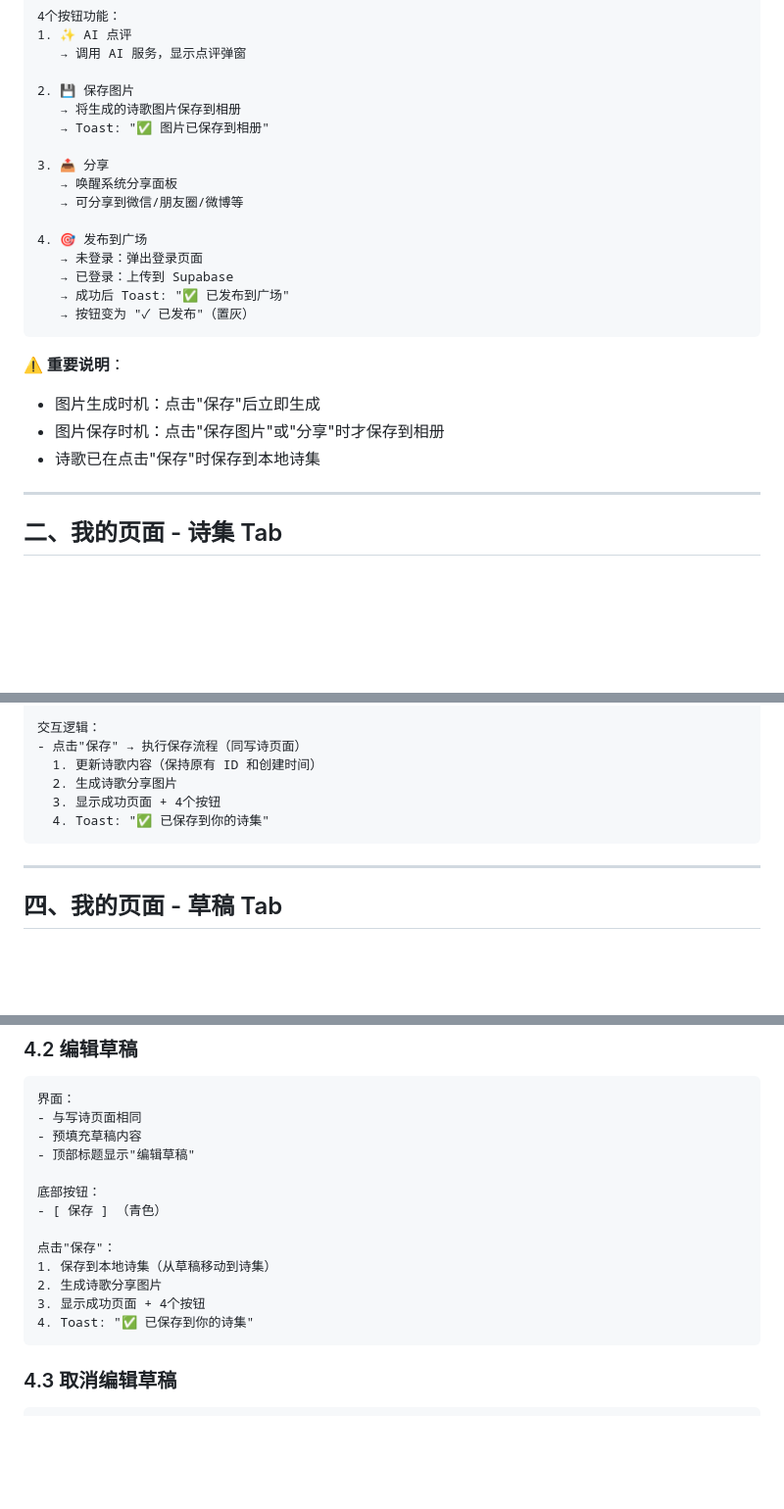
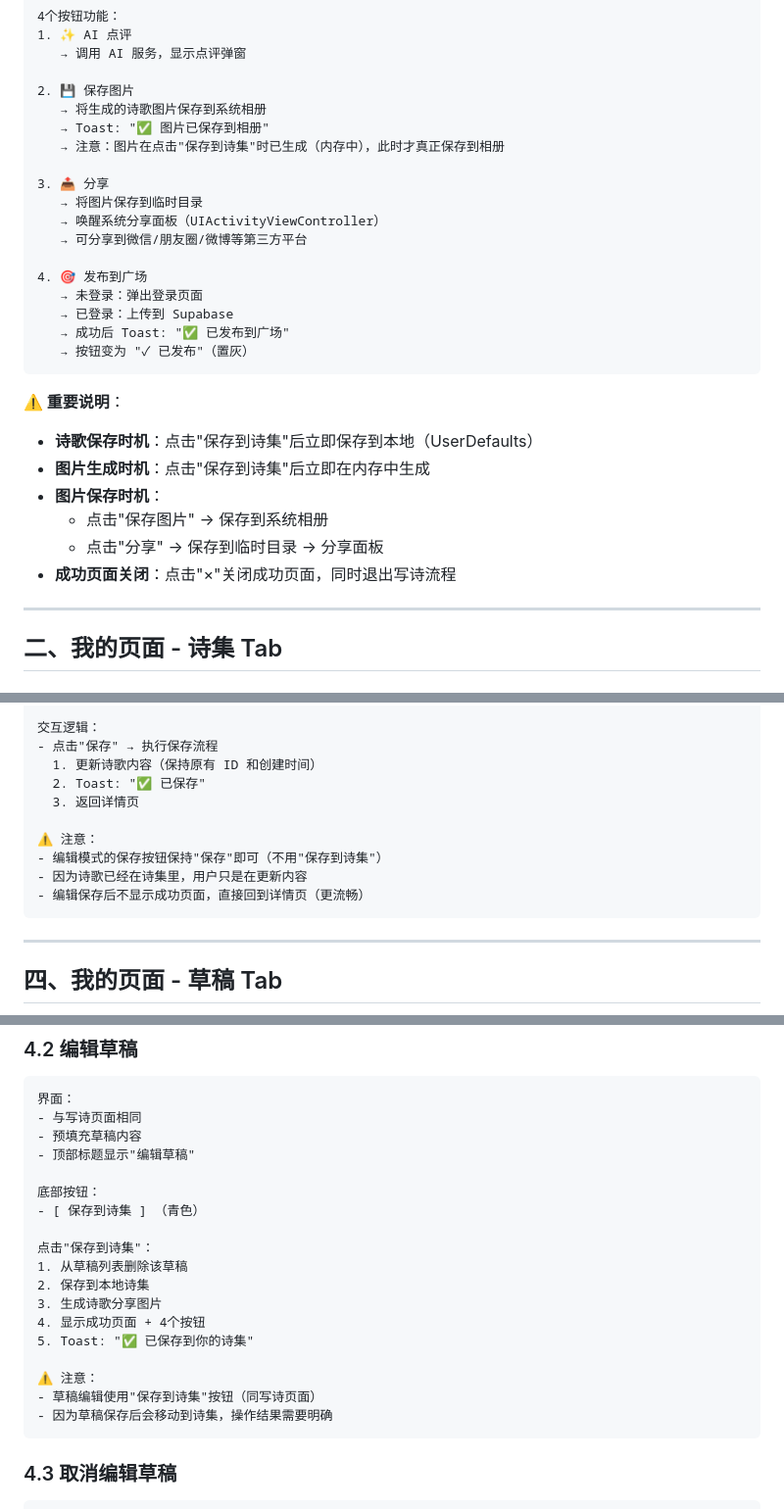
Before and after one commit to handsomeng/Shanhai-Poetry-Pavilion, a Markdown page: Backend/FINAL_REFACTOR_SPEC.md, 3 parts joined by grey strips. Shown at 98% size. Drawn GitHub-style; blank space fills up the shorter version.

````diff
--- a/Backend/FINAL_REFACTOR_SPEC.md
+++ b/Backend/FINAL_REFACTOR_SPEC.md
@@ -119,12 +123,14 @@
    → 调用 AI 服务，显示点评弹窗
 
 2. 💾 保存图片
-   → 将生成的诗歌图片保存到相册
+   → 将生成的诗歌图片保存到系统相册
    → Toast: "✅ 图片已保存到相册"
+   → 注意：图片在点击"保存到诗集"时已生成（内存中），此时才真正保存到相册
 
 3. 📤 分享
-   → 唤醒系统分享面板
-   → 可分享到微信/朋友圈/微博等
+   → 将图片保存到临时目录
+   → 唤醒系统分享面板（UIActivityViewController）
+   → 可分享到微信/朋友圈/微博等第三方平台
 
 4. 🎯 发布到广场
    → 未登录：弹出登录页面
@@ -134,9 +140,12 @@
 ```
 
 **⚠️ 重要说明**：
-- 图片生成时机：点击"保存"后立即生成
-- 图片保存时机：点击"保存图片"或"分享"时才保存到相册
-- 诗歌已在点击"保存"时保存到本地诗集
+- **诗歌保存时机**：点击"保存到诗集"后立即保存到本地（UserDefaults）
+- **图片生成时机**：点击"保存到诗集"后立即在内存中生成
+- **图片保存时机**：
+  - 点击"保存图片" → 保存到系统相册
+  - 点击"分享" → 保存到临时目录 → 分享面板
+- **成功页面关闭**：点击"×"关闭成功页面，同时退出写诗流程
 
 ---
 
@@ -283,11 +293,15 @@
 └────────────────────────┘
 
 交互逻辑：
-- 点击"保存" → 执行保存流程（同写诗页面）
+- 点击"保存" → 执行保存流程
   1. 更新诗歌内容（保持原有 ID 和创建时间）
-  2. 生成诗歌分享图片
-  3. 显示成功页面 + 4个按钮
-  4. Toast: "✅ 已保存到你的诗集"
+  2. Toast: "✅ 已保存"
+  3. 返回详情页
+
+⚠️ 注意：
+- 编辑模式的保存按钮保持"保存"即可（不用"保存到诗集"）
+- 因为诗歌已经在诗集里，用户只是在更新内容
+- 编辑保存后不显示成功页面，直接回到详情页（更流畅）
 ```
 
 ---
@@ -313,13 +327,18 @@
 - 顶部标题显示"编辑草稿"
 
 底部按钮：
-- [ 保存 ] （青色）
+- [ 保存到诗集 ] （青色）
 
-点击"保存"：
-1. 保存到本地诗集（从草稿移动到诗集）
-2. 生成诗歌分享图片
-3. 显示成功页面 + 4个按钮
-4. Toast: "✅ 已保存到你的诗集"
+点击"保存到诗集"：
+1. 从草稿列表删除该草稿
+2. 保存到本地诗集
+3. 生成诗歌分享图片
+4. 显示成功页面 + 4个按钮
+5. Toast: "✅ 已保存到你的诗集"
+
+⚠️ 注意：
+- 草稿编辑使用"保存到诗集"按钮（同写诗页面）
+- 因为草稿保存后会移动到诗集，操作结果需要明确
 ```
 
 ### 4.3 取消编辑草稿
````
Also changed, not shown: other parts of Backend/FINAL_REFACTOR_SPEC.md (+11 -6 lines), Backend/INTERACTION_REVIEW.md (added, +441 -0 lines).
